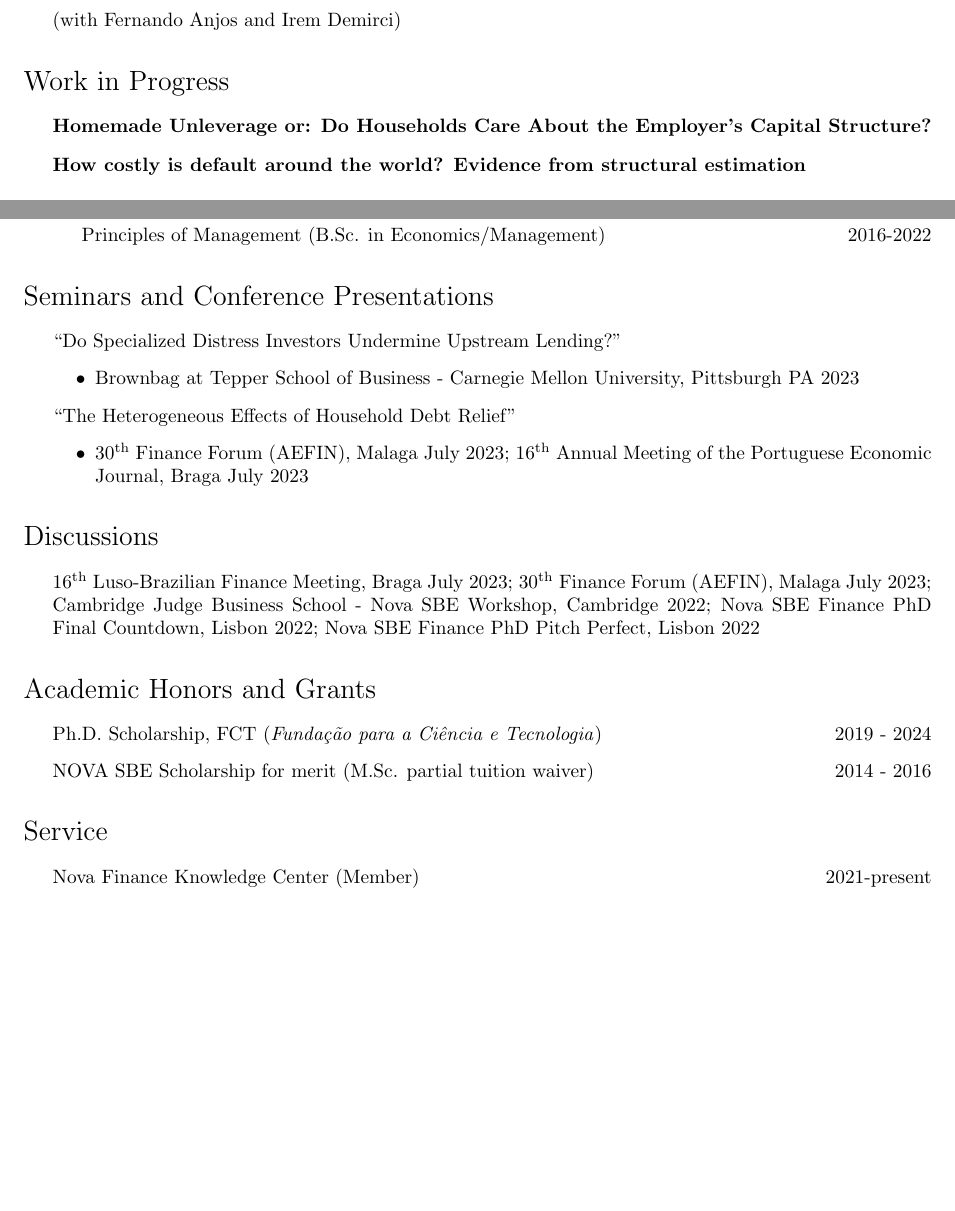
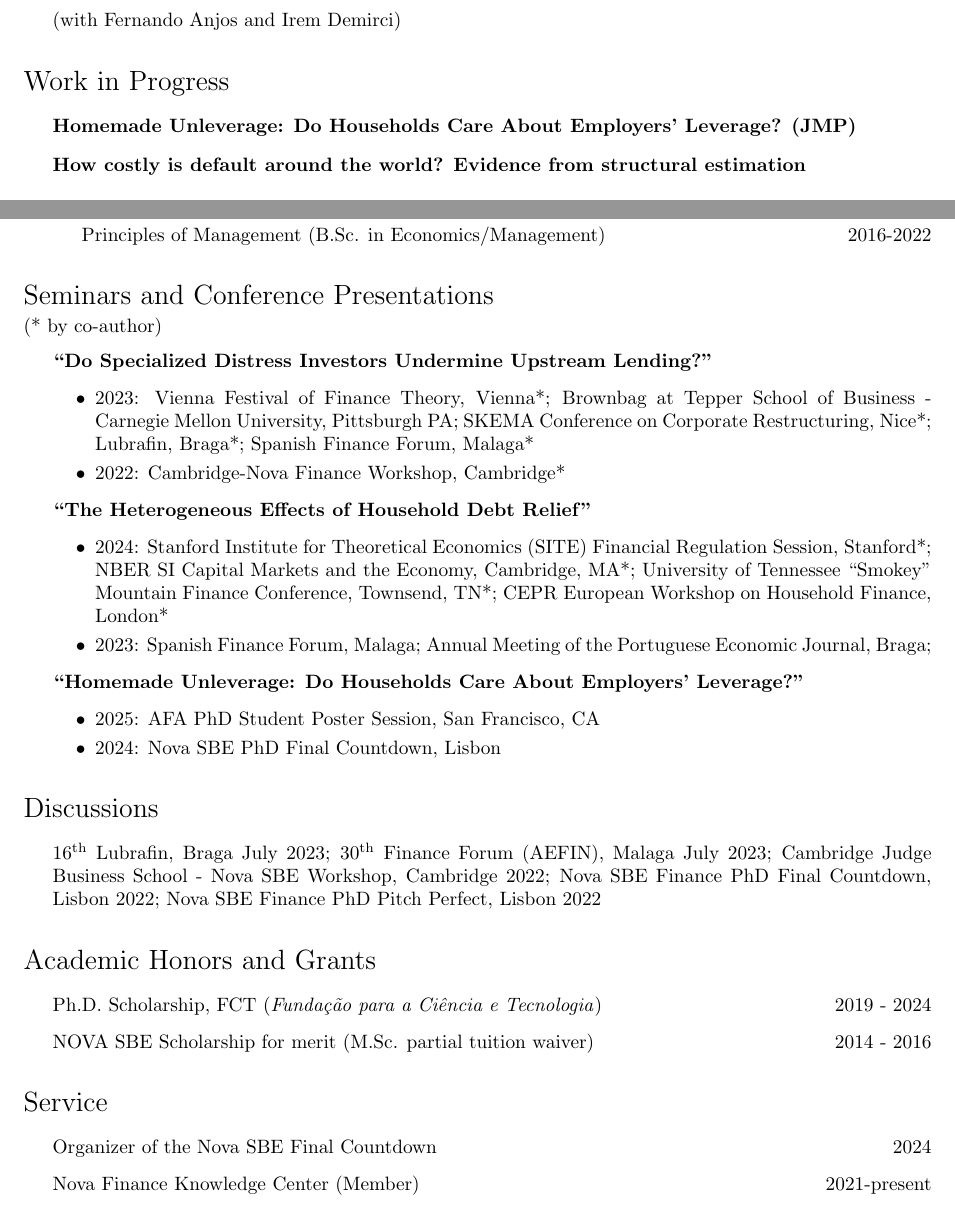
Before and after one commit to miguelcfoliveira/miguelcfoliveira.github.io, a LaTeX CV (CV/CV.tex): two parts of pages 1 and 2 of 3, joined at a grey line, cut so that both start at the same text, the shorter picture padded with empty space. Compiled offline with pdfLaTeX.

Commit message:
20240923

```diff
--- a/CV/CV.tex
+++ b/CV/CV.tex
@@ -97,7 +97,7 @@
 \section*{Work in Progress}
 
 \begin{itemize*}
-\item \textbf{Homemade Unleverage or: Do Households Care About the Employer's Capital Structure?}
+\item \textbf{Homemade Unleverage: Do Households Care About Employers' Leverage? (JMP)}
 \item \textbf{How costly is default around the world? Evidence from structural estimation}
 \end{itemize*}
 
@@ -125,20 +125,29 @@
 \end{itemize*}
 
 \section*{Seminars and Conference Presentations}
+\vspace{-0.1in}
+(* by co-author)
 \begin{itemize*}
-\item ``Do Specialized Distress Investors Undermine Upstream Lending?''
+\item \textbf{``Do Specialized Distress Investors Undermine Upstream Lending?''}
 \begin{itemize}
-\item Brownbag at Tepper School of Business - Carnegie Mellon University, Pittsburgh PA 2023
+\item 2023: Vienna Festival of Finance Theory, Vienna*; Brownbag at Tepper School of Business - Carnegie Mellon University, Pittsburgh PA; SKEMA Conference on Corporate Restructuring, Nice*; Lubrafin, Braga*; Spanish Finance Forum, Malaga*
+\item 2022: Cambridge-Nova Finance Workshop, Cambridge*
 \end{itemize}
-\item ``The Heterogeneous Effects of Household Debt Relief''
+\item \textbf{``The Heterogeneous Effects of Household Debt Relief''}
 \begin{itemize}
-\item 30\textsuperscript{th} Finance Forum (AEFIN), Malaga July 2023; 16\textsuperscript{th} Annual Meeting of the Portuguese Economic Journal, Braga July 2023
+\item 2024: Stanford Institute for Theoretical Economics (SITE) Financial Regulation Session, Stanford*; NBER SI Capital Markets and the Economy, Cambridge, MA*; University of Tennessee ``Smokey'' Mountain Finance Conference, Townsend, TN*; CEPR European Workshop on Household Finance, London*
+\item 2023: Spanish Finance Forum, Malaga; Annual Meeting of the Portuguese Economic Journal, Braga;
+\end{itemize}
+\item \textbf{``Homemade Unleverage: Do Households Care About Employers' Leverage?''}
+\begin{itemize}
+\item 2025: AFA PhD Student Poster Session, San Francisco, CA
+\item 2024: Nova SBE PhD Final Countdown, Lisbon
 \end{itemize}
 \end{itemize*}
 
 \section*{Discussions}
 \begin{itemize*}
-\item 16\textsuperscript{th}  Luso-Brazilian Finance Meeting, Braga July 2023; 30\textsuperscript{th} Finance Forum (AEFIN), Malaga July 2023; Cambridge Judge Business School - Nova SBE Workshop,  Cambridge 2022; Nova SBE Finance PhD Final Countdown, Lisbon 2022; Nova SBE Finance PhD Pitch Perfect, Lisbon 2022
+\item 16\textsuperscript{th}  Lubrafin, Braga July 2023; 30\textsuperscript{th} Finance Forum (AEFIN), Malaga July 2023; Cambridge Judge Business School - Nova SBE Workshop,  Cambridge 2022; Nova SBE Finance PhD Final Countdown, Lisbon 2022; Nova SBE Finance PhD Pitch Perfect, Lisbon 2022
 \end{itemize*}
 
 \section*{Academic Honors and Grants}
@@ -150,6 +159,7 @@
 
 \section*{Service}
 \begin{itemize*}
+\item Organizer of the Nova SBE Final Countdown \hfill 2024
 \item Nova Finance Knowledge Center (Member) \hfill 2021-present
 \item Guest Lecturer at \textit{Programa Cascais Surf para a Empregabilidade} \hfill 2019-2023
 \item Coordinator and Discussant of a case-solving student club (\textit{Nova Case Team}) \hfill 2017-2020
```
Also changed, not shown: CV/CV.pdf, 4 other files.
